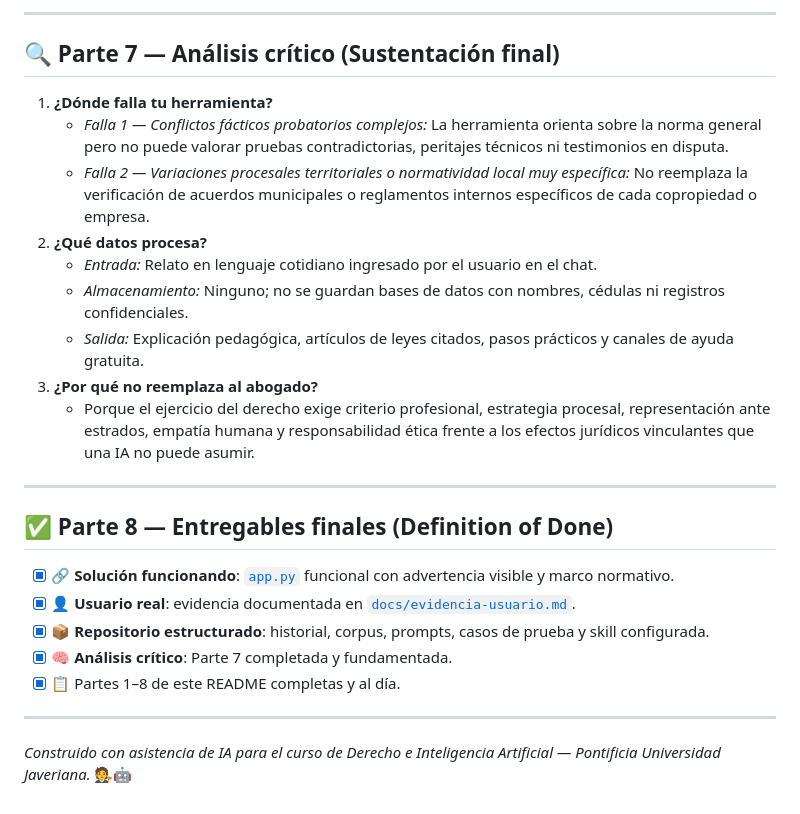
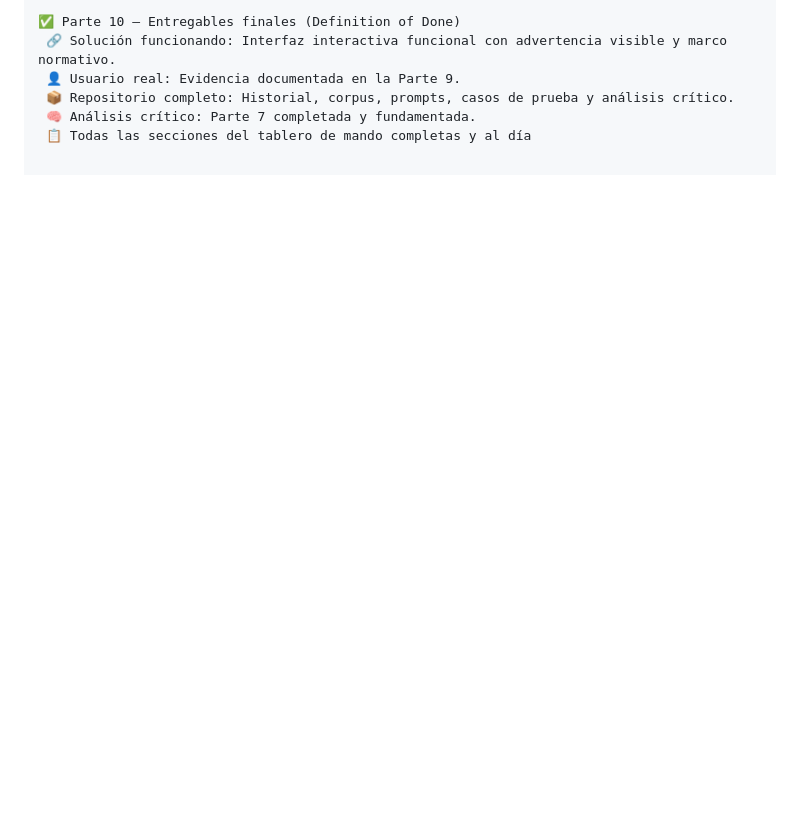
Before and after one commit to melaniebullamekari-blip/conoce-tus-derechos, a Markdown page: README.md, the part around one of its changes. Rendered like a GitHub page; blank space fills up the shorter version.

```diff
--- a/README.md
+++ b/README.md
@@ -113,27 +131,6 @@ Marca cada hito cuando lo termines. Los hitos siguen las sesiones del curso:
----
-
-## 🔍 Parte 7 — Análisis crítico (Sustentación final)
-
-1. **¿Dónde falla tu herramienta?**
-   * *Falla 1 — Conflictos fácticos probatorios complejos:* La herramienta orienta sobre la norma general pero no puede valorar pruebas contradictorias, peritajes técnicos ni testimonios en disputa.
-   * *Falla 2 — Variaciones procesales territoriales o normatividad local muy específica:* No reemplaza la verificación de acuerdos municipales o reglamentos internos específicos de cada copropiedad o empresa.
-2. **¿Qué datos procesa?**
-   * *Entrada:* Relato en lenguaje cotidiano ingresado por el usuario en el chat.
-   * *Almacenamiento:* Ninguno; no se guardan bases de datos con nombres, cédulas ni registros confidenciales.
-   * *Salida:* Explicación pedagógica, artículos de leyes citados, pasos prácticos y canales de ayuda gratuita.
-3. **¿Por qué no reemplaza al abogado?**
-   * Porque el ejercicio del derecho exige criterio profesional, estrategia procesal, representación ante estrados, empatía humana y responsabilidad ética frente a los efectos jurídicos vinculantes que una IA no puede asumir.
-
----
-
-## ✅ Parte 8 — Entregables finales (Definition of Done)
-
-- [x] 🔗 **Solución funcionando**: [`app.py`](./app.py) funcional con advertencia visible y marco normativo.
-- [x] 👤 **Usuario real**: evidencia documentada en [`docs/evidencia-usuario.md`](./docs/evidencia-usuario.md).
-- [x] 📦 **Repositorio estructurado**: historial, corpus, prompts, casos de prueba y skill configurada.
-- [x] 🧠 **Análisis crítico**: Parte 7 completada y fundamentada.
-- [x] 📋 Partes 1–8 de este README completas y al día.
-
----
-
-*Construido con asistencia de IA para el curso de Derecho e Inteligencia Artificial — Pontificia Universidad Javeriana.* 🧑‍⚖️🤖
+✅ Parte 10 — Entregables finales (Definition of Done)
+ 🔗 Solución funcionando: Interfaz interactiva funcional con advertencia visible y marco normativo.
+ 👤 Usuario real: Evidencia documentada en la Parte 9.
+ 📦 Repositorio completo: Historial, corpus, prompts, casos de prueba y análisis crítico.
+ 🧠 Análisis crítico: Parte 7 completada y fundamentada.
+ 📋 Todas las secciones del tablero de mando completas y al día
```
Also changed, not shown: other parts of README.md (+91 -73 lines).
